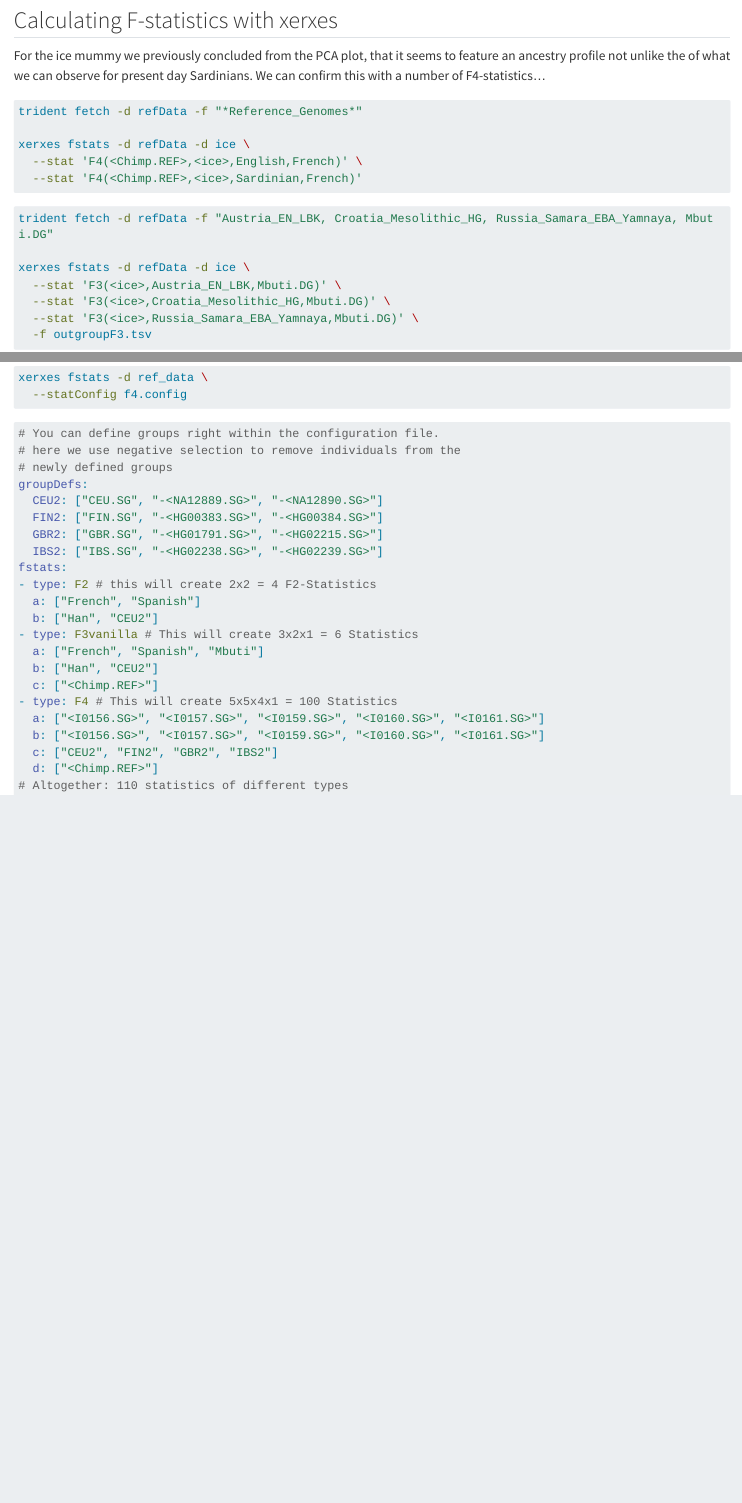
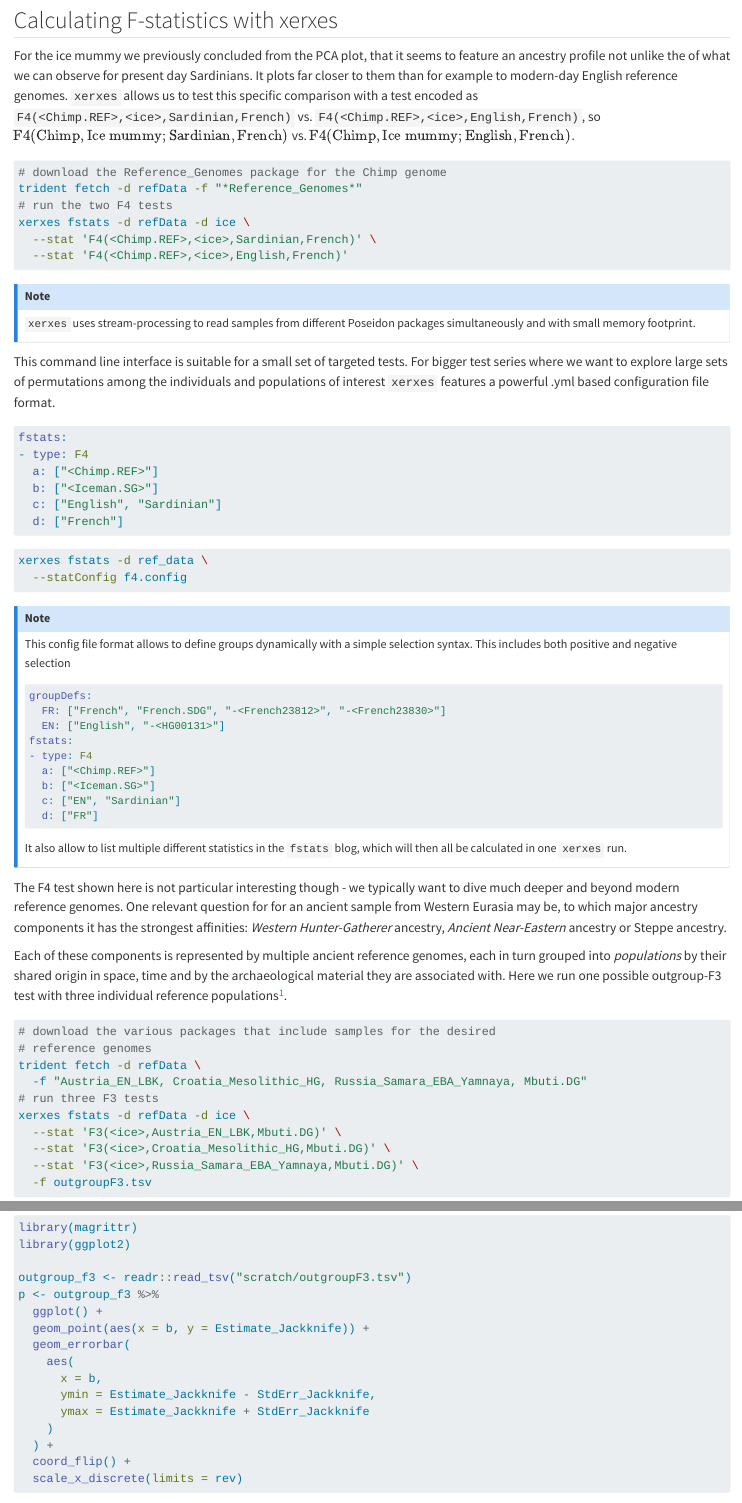
Before and after one commit to nevrome/uni.tuebingen.poseidon.intro.2h.2024, a Quarto document (fstats.qmd): the page in a window 1100 px wide, from 490 px down, and a second part further down, joined at a grey line. Rendered offline with R 4.5, knitr and Pandoc in place of Quarto, with nearby package versions; long lines of code are wrapped.

Commit message:
some more love for the fstats section

````diff
--- a/fstats.qmd
+++ b/fstats.qmd
@@ -30,16 +30,56 @@ chmod +x xerxes
 
 ## Calculating F-statistics with xerxes
 
-For the ice mummy we previously concluded from the PCA plot, that it seems to feature an ancestry profile not unlike the of what we can observe for present day Sardinians. We can confirm this with a number of F4-statistics...
+For the ice mummy we previously concluded from the PCA plot, that it seems to feature an ancestry profile not unlike the of what we can observe for present day Sardinians. It plots far closer to them than for example to modern-day English reference genomes.
+`xerxes` allows us to test this specific comparison with a test encoded as  `F4(<Chimp.REF>,<ice>,Sardinian,French)` vs. `F4(<Chimp.REF>,<ice>,English,French)`, so $\textrm{F4}(\textrm{Chimp},\textrm{Ice mummy};\textrm{Sardinian},\textrm{French})$ vs. $\textrm{F4}(\textrm{Chimp},\textrm{Ice mummy};\textrm{English},\textrm{French})$.
 
 ```{bash}
+# download the Reference_Genomes package for the Chimp genome
 trident fetch -d refData -f "*Reference_Genomes*"
+# run the two F4 tests
+xerxes fstats -d refData -d ice \
+  --stat 'F4(<Chimp.REF>,<ice>,Sardinian,French)' \
+  --stat 'F4(<Chimp.REF>,<ice>,English,French)'
+```
 
-xerxes fstats -d refData -d ice \
-  --stat 'F4(<Chimp.REF>,<ice>,English,French)' \
-  --stat 'F4(<Chimp.REF>,<ice>,Sardinian,French)'
+::: {.callout-note}
+`xerxes` uses stream-processing to read samples from different Poseidon packages simultaneously and with small memory footprint.
+:::
+
+This command line interface is suitable for a small set of targeted tests. For bigger test series where we want to explore large sets of permutations among the individuals and populations of interest `xerxes` features a powerful .yml based configuration file format.
+
+```{yml, file.name="f4.config"}
+fstats:
+- type: F4
+  a: ["<Chimp.REF>"]
+  b: ["<Iceman.SG>"]
+  c: ["English", "Sardinian"]
+  d: ["French"]
 ```
 
 ```{bash}
-trident fetch -d refData -f "Austria_EN_LBK, Croatia_Mesolithic_HG, Russia_Samara_EBA_Yamnaya, Mbuti.DG"
+xerxes fstats -d ref_data \
+  --statConfig f4.config
+```
 
+::: {.callout-note}
+This config file format allows to define groups dynamically with a simple selection syntax. This includes both positive and negative selection
+
+```{yml, file.name="f4.config"}
+groupDefs:
+  FR: ["French", "French.SDG", "-<French23812>", "-<French23830>"]
+  EN: ["English", "-<HG00131>"]
+fstats:
+- type: F4
+  a: ["<Chimp.REF>"]
+  b: ["<Iceman.SG>"]
+  c: ["EN", "Sardinian"]
+  d: ["FR"]
+```
+
+It also allow to list multiple different statistics in the `fstats` blog, which will then all be calculated in one `xerxes` run.
+:::
+
+The F4 test shown here is not particular interesting though - we typically want to dive much deeper and beyond modern reference genomes. One relevant question for for an ancient sample from Western Eurasia may be, to which major ancestry components it has the strongest affinities: *Western Hunter-Gatherer* ancestry, *Ancient Near-Eastern* ancestry or Steppe ancestry.
+
+Each of these components is represented by multiple ancient reference genomes, each in turn grouped into *populations* by their shared origin in space, time and by the archaeological material they are associated with. Here we run one possible outgroup-F3 test with three individual reference populations^[This test is inspired by https://doi.org/10.1016/j.xgen.2023.100377, Figure S1].
@@ -46,3 +88,8 @@ trident fetch -d refData -f "Austria_EN_LBK, Croatia_Mesolithic_HG, Russia_Samar
+# download the various packages that include samples for the desired
+# reference genomes
+trident fetch -d refData \
+  -f "Austria_EN_LBK, Croatia_Mesolithic_HG, Russia_Samara_EBA_Yamnaya, Mbuti.DG"
+# run three F3 tests
 xerxes fstats -d refData -d ice \
   --stat 'F3(<ice>,Austria_EN_LBK,Mbuti.DG)' \
   --stat 'F3(<ice>,Croatia_Mesolithic_HG,Mbuti.DG)' \
@@ -95,28 +130,4 @@ fstats:
-xerxes fstats -d ref_data \
-  --statConfig f4.config
-```
-
-```{yml, file.name="xerxes.config"}
-# You can define groups right within the configuration file.
-# here we use negative selection to remove individuals from the
-# newly defined groups
-groupDefs:
-  CEU2: ["CEU.SG", "-<NA12889.SG>", "-<NA12890.SG>"]
-  FIN2: ["FIN.SG", "-<HG00383.SG>", "-<HG00384.SG>"]
-  GBR2: ["GBR.SG", "-<HG01791.SG>", "-<HG02215.SG>"]
-  IBS2: ["IBS.SG", "-<HG02238.SG>", "-<HG02239.SG>"]
-fstats:
-- type: F2 # this will create 2x2 = 4 F2-Statistics
-  a: ["French", "Spanish"]
-  b: ["Han", "CEU2"]
-- type: F3vanilla # This will create 3x2x1 = 6 Statistics
-  a: ["French", "Spanish", "Mbuti"]
-  b: ["Han", "CEU2"]
-  c: ["<Chimp.REF>"]
-- type: F4 # This will create 5x5x4x1 = 100 Statistics
-  a: ["<I0156.SG>", "<I0157.SG>", "<I0159.SG>", "<I0160.SG>", "<I0161.SG>"]
-  b: ["<I0156.SG>", "<I0157.SG>", "<I0159.SG>", "<I0160.SG>", "<I0161.SG>"]
-  c: ["CEU2", "FIN2", "GBR2", "IBS2"]
-  d: ["<Chimp.REF>"]
-# Altogether: 110 statistics of different types
-```
+::: {.callout-tip}
+## Learn more
+Stephan Schiffels, the main author of `xerxes`, recently introduced F-statistics and his tool [here](https://mpi-eva-archaeogenetics.github.io/comp_human_adna_book/fstats.html).
+:::
````
Also changed, not shown: fstats.qmd (18 more changed lines).
